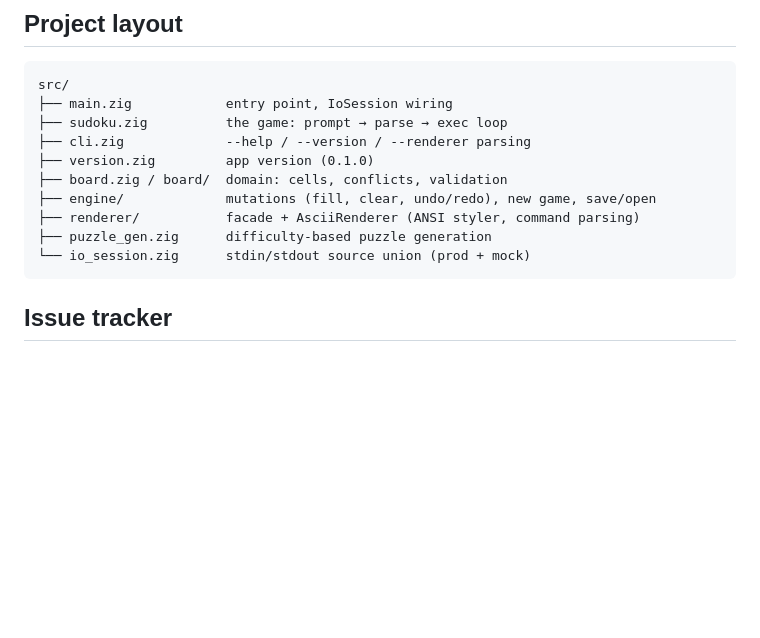
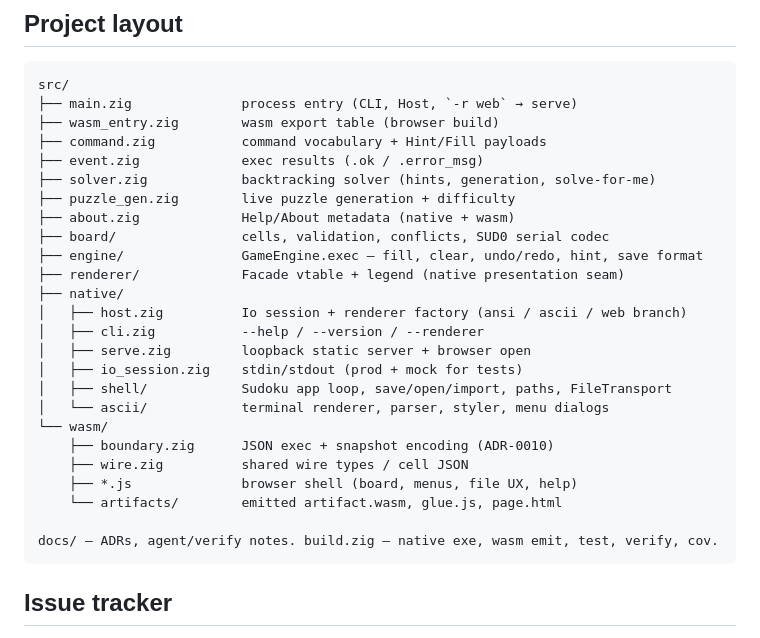
Before and after one commit to mwigzell/sudoku-zig, a Markdown page: README.md, the part around the change. Drawn GitHub-style; blank space fills up the shorter version.

Commit message:
docs(readme): refresh Project layout for current src tree
Co-authored-by: Cursor <cursoragent@cursor.com>

````diff
--- a/README.md
+++ b/README.md
@@ -85,15 +85,30 @@ stdin/stdout is ever touched by the suite.
 
 ```
 src/
-├── main.zig            entry point, IoSession wiring
-├── sudoku.zig          the game: prompt → parse → exec loop
-├── cli.zig             --help / --version / --renderer parsing
-├── version.zig         app version (0.1.0)
-├── board.zig / board/  domain: cells, conflicts, validation
-├── engine/             mutations (fill, clear, undo/redo), new game, save/open
-├── renderer/           facade + AsciiRenderer (ANSI styler, command parsing)
-├── puzzle_gen.zig      difficulty-based puzzle generation
-└── io_session.zig      stdin/stdout source union (prod + mock)
+├── main.zig              process entry (CLI, Host, `-r web` → serve)
+├── wasm_entry.zig        wasm export table (browser build)
+├── command.zig           command vocabulary + Hint/Fill payloads
+├── event.zig             exec results (.ok / .error_msg)
+├── solver.zig            backtracking solver (hints, generation, solve-for-me)
+├── puzzle_gen.zig        live puzzle generation + difficulty
+├── about.zig             Help/About metadata (native + wasm)
+├── board/                cells, validation, conflicts, SUD0 serial codec
+├── engine/               GameEngine.exec — fill, clear, undo/redo, hint, save format
+├── renderer/             Facade vtable + legend (native presentation seam)
+├── native/
+│   ├── host.zig          Io session + renderer factory (ansi / ascii / web branch)
+│   ├── cli.zig           --help / --version / --renderer
+│   ├── serve.zig         loopback static server + browser open
+│   ├── io_session.zig    stdin/stdout (prod + mock for tests)
+│   ├── shell/            Sudoku app loop, save/open/import, paths, FileTransport
+│   └── ascii/            terminal renderer, parser, styler, menu dialogs
+└── wasm/
+    ├── boundary.zig      JSON exec + snapshot encoding (ADR-0010)
+    ├── wire.zig          shared wire types / cell JSON
+    ├── *.js              browser shell (board, menus, file UX, help)
+    └── artifacts/        emitted artifact.wasm, glue.js, page.html
+
+docs/ — ADRs, agent/verify notes. build.zig — native exe, wasm emit, test, verify, cov.
 ```
 
 ## Issue tracker
````
